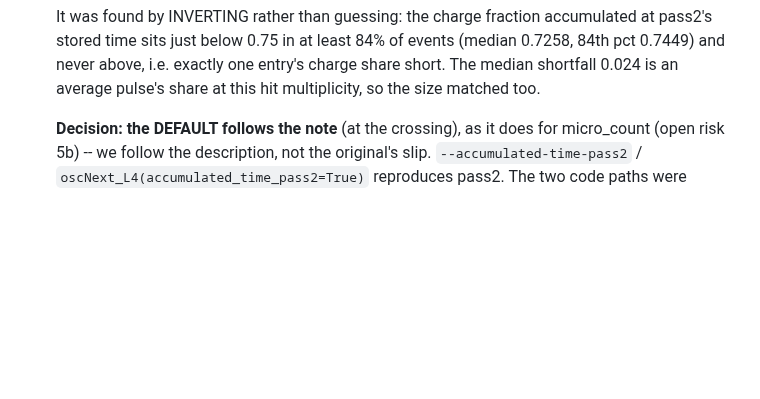
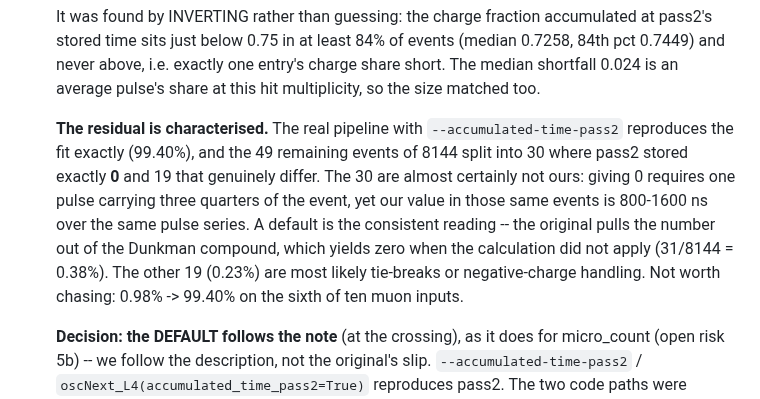
Before and after one commit to KorayGokceler/osncnextl4, a Markdown page: CLAUDE.md, the part around the change. Drawn GitHub-style; blank space fills up the shorter version.

```diff
--- a/CLAUDE.md
+++ b/CLAUDE.md
@@ -199,6 +199,18 @@ sklearn/joblib, only `lightgbm` + `numpy`.
    events (median 0.7258, 84th pct 0.7449) and never above, i.e. exactly one
    entry's charge share short.  The median shortfall 0.024 is an average
    pulse's share at this hit multiplicity, so the size matched too.
+
+   **The residual is characterised.**  The real pipeline with
+   `--accumulated-time-pass2` reproduces the fit exactly (99.40%), and the 49
+   remaining events of 8144 split into 30 where pass2 stored exactly **0** and
+   19 that genuinely differ.  The 30 are almost certainly not ours: giving 0
+   requires one pulse carrying three quarters of the event, yet our value in
+   those same events is 800-1600 ns over the same pulse series.  A default is
+   the consistent reading -- the original pulls the number out of the Dunkman
+   compound, which yields zero when the calculation did not apply (31/8144 =
+   0.38%).  The other 19 (0.23%) are most likely tie-breaks or negative-charge
+   handling.  Not worth chasing: 0.98% -> 99.40% on the sixth of ten muon
+   inputs.
 
    **Decision: the DEFAULT follows the note** (at the crossing), as it does for
    micro_count (open risk 5b) -- we follow the description, not the original's
```
Also changed, not shown: docs/pass2_verification.md (+22 -0 lines).
